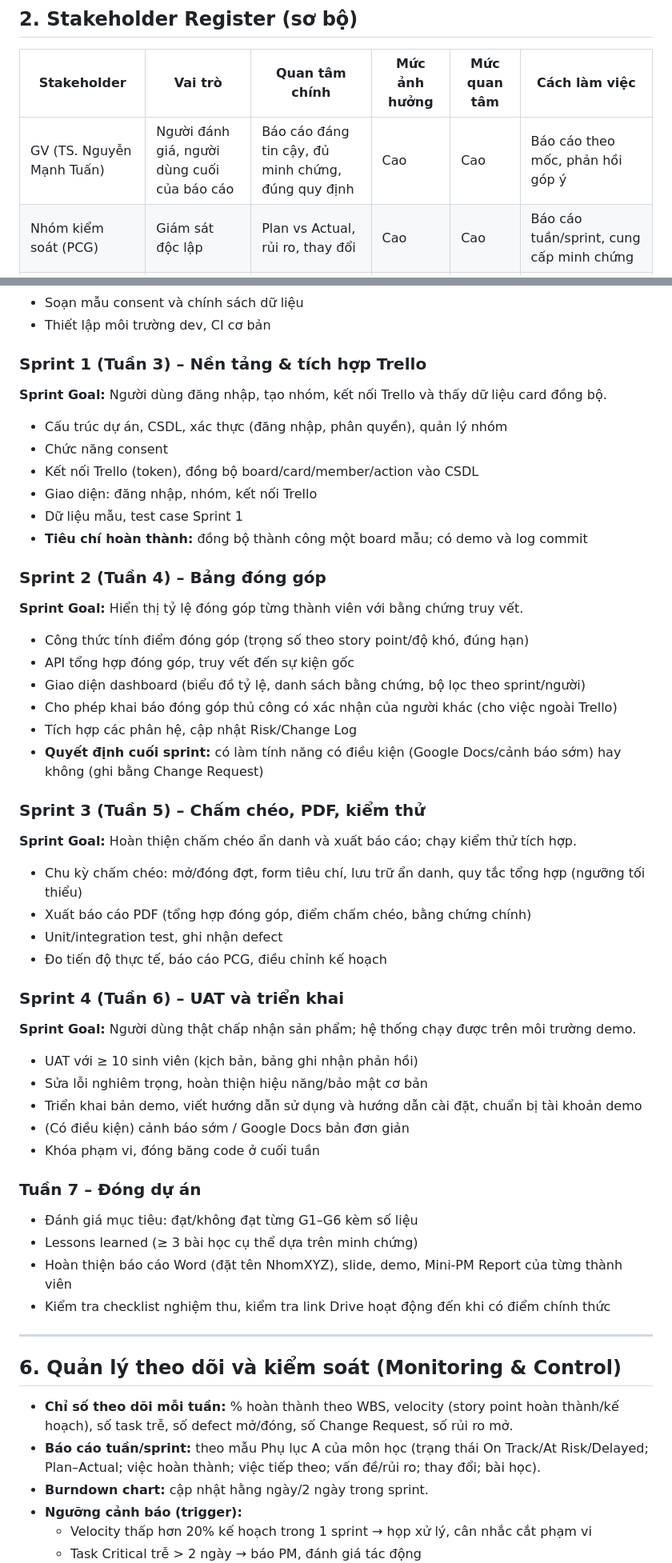
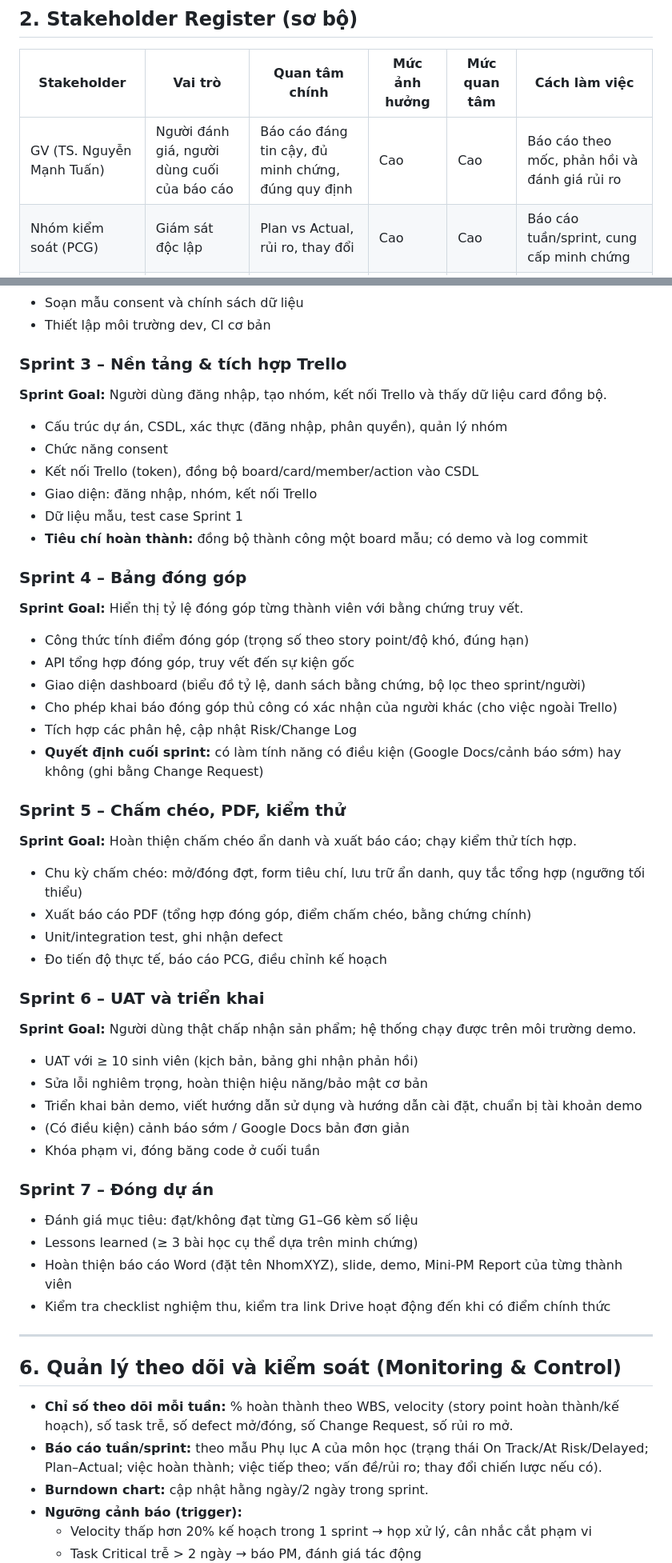
Before and after one commit to rtmiue20/fairshare, a Markdown page: plan-PM.md, 2 parts joined by grey strips. Shown at 80% size. Drawn GitHub-style.

```diff
--- a/plan-PM.md
+++ b/plan-PM.md
@@ -55,7 +55,7 @@
 
 | Stakeholder | Vai trò | Quan tâm chính | Mức ảnh hưởng | Mức quan tâm | Cách làm việc |
 |---|---|---|---|---|---|
-| GV (TS. Nguyễn Mạnh Tuấn) | Người đánh giá, người dùng cuối của báo cáo | Báo cáo đáng tin cậy, đủ minh chứng, đúng quy định | Cao | Cao | Báo cáo theo mốc, phản hồi góp ý |
+| GV (TS. Nguyễn Mạnh Tuấn) | Người đánh giá, người dùng cuối của báo cáo | Báo cáo đáng tin cậy, đủ minh chứng, đúng quy định | Cao | Cao | Báo cáo theo mốc, phản hồi và đánh giá rủi ro |
 | Nhóm kiểm soát (PCG) | Giám sát độc lập | Plan vs Actual, rủi ro, thay đổi | Cao | Cao | Báo cáo tuần/sprint, cung cấp minh chứng |
 | Nhóm dự án (6 thành viên) | Thực hiện | Phân công công bằng, điểm cá nhân | Cao | Cao | Họp tuần, task board |
 | Sinh viên/nhóm đồ án khác | Người dùng mục tiêu | Dễ dùng, không bị giám sát quá mức | Trung bình | Trung bình | Khảo sát, dùng thử UAT |
@@ -119,7 +117,7 @@
 - Soạn mẫu consent và chính sách dữ liệu
 - Thiết lập môi trường dev, CI cơ bản
 
-### Sprint 1 (Tuần 3) – Nền tảng & tích hợp Trello
+### Sprint 3 – Nền tảng & tích hợp Trello
 **Sprint Goal:** Người dùng đăng nhập, tạo nhóm, kết nối Trello và thấy dữ liệu card đồng bộ.
 - Cấu trúc dự án, CSDL, xác thực (đăng nhập, phân quyền), quản lý nhóm
 - Chức năng consent
@@ -128,7 +126,7 @@
 - Dữ liệu mẫu, test case Sprint 1
 - **Tiêu chí hoàn thành:** đồng bộ thành công một board mẫu; có demo và log commit
 
-### Sprint 2 (Tuần 4) – Bảng đóng góp
+### Sprint 4 – Bảng đóng góp
 **Sprint Goal:** Hiển thị tỷ lệ đóng góp từng thành viên với bằng chứng truy vết.
 - Công thức tính điểm đóng góp (trọng số theo story point/độ khó, đúng hạn)
 - API tổng hợp đóng góp, truy vết đến sự kiện gốc
@@ -137,14 +135,14 @@
 - Tích hợp các phân hệ, cập nhật Risk/Change Log
 - **Quyết định cuối sprint:** có làm tính năng có điều kiện (Google Docs/cảnh báo sớm) hay không (ghi bằng Change Request)
 
-### Sprint 3 (Tuần 5) – Chấm chéo, PDF, kiểm thử
+### Sprint 5 – Chấm chéo, PDF, kiểm thử
 **Sprint Goal:** Hoàn thiện chấm chéo ẩn danh và xuất báo cáo; chạy kiểm thử tích hợp.
 - Chu kỳ chấm chéo: mở/đóng đợt, form tiêu chí, lưu trữ ẩn danh, quy tắc tổng hợp (ngưỡng tối thiểu)
 - Xuất báo cáo PDF (tổng hợp đóng góp, điểm chấm chéo, bằng chứng chính)
 - Unit/integration test, ghi nhận defect
 - Đo tiến độ thực tế, báo cáo PCG, điều chỉnh kế hoạch
 
-### Sprint 4 (Tuần 6) – UAT và triển khai
+### Sprint 6 – UAT và triển khai
 **Sprint Goal:** Người dùng thật chấp nhận sản phẩm; hệ thống chạy được trên môi trường demo.
 - UAT với ≥ 10 sinh viên (kịch bản, bảng ghi nhận phản hồi)
 - Sửa lỗi nghiêm trọng, hoàn thiện hiệu năng/bảo mật cơ bản
@@ -152,7 +150,7 @@
 - (Có điều kiện) cảnh báo sớm / Google Docs bản đơn giản
 - Khóa phạm vi, đóng băng code ở cuối tuần
 
-### Tuần 7 – Đóng dự án
+### Sprint 7 – Đóng dự án
 - Đánh giá mục tiêu: đạt/không đạt từng G1–G6 kèm số liệu
 - Lessons learned (≥ 3 bài học cụ thể dựa trên minh chứng)
 - Hoàn thiện báo cáo Word (đặt tên NhomXYZ), slide, demo, Mini-PM Report của từng thành viên
@@ -163,7 +161,7 @@
 ## 6. Quản lý theo dõi và kiểm soát (Monitoring & Control)
 
 - **Chỉ số theo dõi mỗi tuần:** % hoàn thành theo WBS, velocity (story point hoàn thành/kế hoạch), số task trễ, số defect mở/đóng, số Change Request, số rủi ro mở.
-- **Báo cáo tuần/sprint:** theo mẫu Phụ lục A của môn học (trạng thái On Track/At Risk/Delayed; Plan–Actual; việc hoàn thành; việc tiếp theo; vấn đề/rủi ro; thay đổi; bài học).
+- **Báo cáo tuần/sprint:** theo mẫu Phụ lục A của môn học (trạng thái On Track/At Risk/Delayed; Plan–Actual; việc hoàn thành; việc tiếp theo; vấn đề/rủi ro; thay đổi chiến lược nếu có).
 - **Burndown chart:** cập nhật hằng ngày/2 ngày trong sprint.
 - **Ngưỡng cảnh báo (trigger):**
   - Velocity thấp hơn 20% kế hoạch trong 1 sprint → họp xử lý, cân nhắc cắt phạm vi
```
Also changed, not shown: other parts of plan-PM.md (+34 -36 lines).
